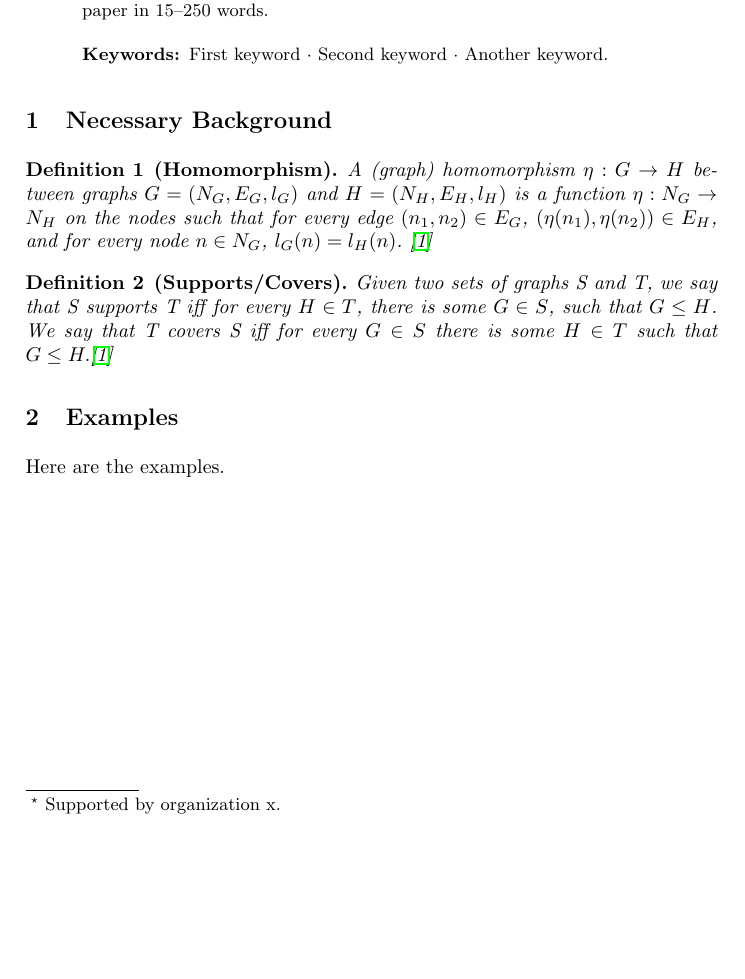
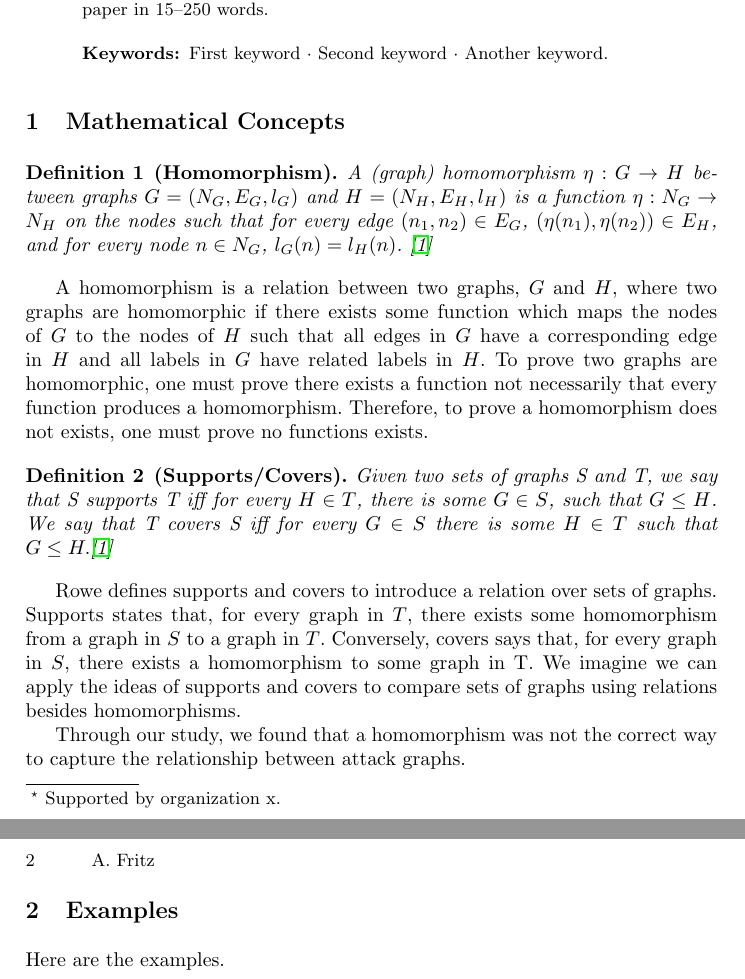
Before and after one commit to ku-sldg/protocol_ordering, a LaTeX thesis (doc/samplepaper.tex, which reads doc/math.tex): part of page 1 of 2 before the commit and two parts of pages 1 and 2 of 3 after it, the two joined at a grey line, cut so that both start at the same text, the shorter picture padded with empty space. Compiled offline with pdfLaTeX.

Commit message:
homomorphism

```diff
--- a/doc/math.tex
+++ b/doc/math.tex
@@ -1,23 +1,15 @@
-\section{Necessary Background}
+\section{Mathematical Concepts }
 
 \begin{definition}[Homomorphism]
     A (graph) homomorphism $\eta : G \to H$ between graphs $G = (N_G, E_G, l_G)$ and $H = (N_H, E_H, l_H)$ is a function $\eta : N_G \to N_H$ on the nodes such that for every edge $(n_1, n_2) \in E_G$, $(\eta(n_1), \eta(n_2)) \in E_H$, and for every node $n \in N_G$, $l_G(n) = l_H(n)$.  \cite{Rowe:2021:OnOrdering}
 \end{definition}
 
+A homomorphism is a relation between two graphs, $G$ and $H$, where two graphs are homomorphic if there exists some function which maps the nodes of $G$ to the nodes of $H$ such that all edges in $G$ have a corresponding edge in $H$ and all labels in $G$ have related labels in $H$. To prove two graphs are homomorphic, one must prove there exists a function not necessarily that every function produces a homomorphism. Therefore, to prove a homomorphism does not exists, one must prove no functions exists.
+
 \begin{definition}[Supports/Covers]
     Given two sets of graphs S and T, we say that S supports T iff for every $H \in T$, there is some $G \in S$, such that $G \leq H$. We  say that T covers S iff for every $G \in S$ there is some $H \in T$ such that $G \leq H. $\cite{Rowe:2021:OnOrdering}
 \end{definition}
 
+Rowe defines supports and covers to introduce a relation over sets of graphs. Supports states that, for every graph in $T$, there exists some homomorphism from a graph in $S$ to a graph in $T$. Conversely, covers says that, for every graph in $S$, there exists a homomorphism to some graph in T. We imagine we can apply the ideas of supports and covers to compare sets of graphs using relations besides homomorphisms.
 
-
-%\begin{theorem}[Theorem]
-    % This is a sample theorem.
-%\end{theorem}
-    %
-    % the environments 'definition', 'lemma', 'proposition', 'corollary',
-    % 'remark', and 'example' are defined in the LLNCS documentclass as well.
-    %
-% \begin{proof}
-% Proofs, examples, and remarks have the initial word in italics,
-% while the following text appears in normal font.
-% \end{proof}
+Through our study, we found that a homomorphism was not the correct way to capture the relationship between attack graphs.
```
